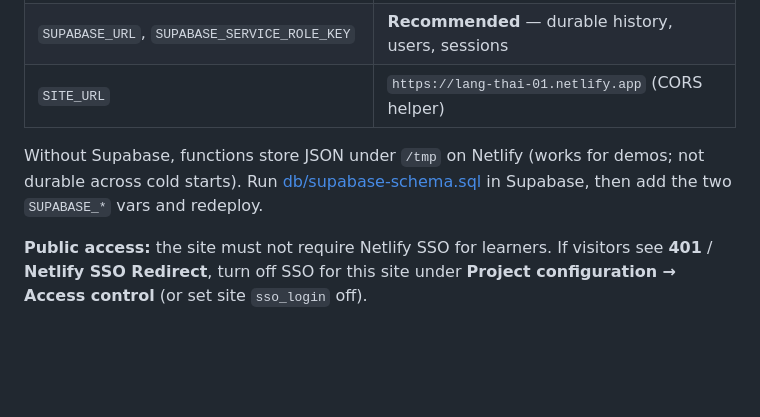
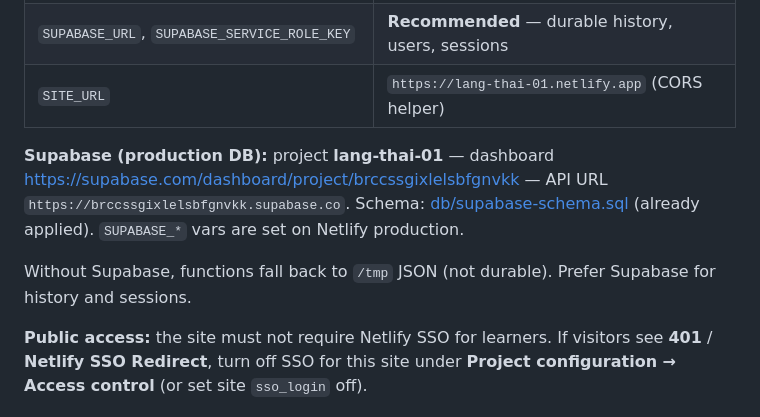
Before and after one commit to kenkpchan/lang_thai_01, a Markdown page: docs/DEPLOYMENT.md, the part around the change. GitHub-like rendering; blank space fills up the shorter version.

Commit message:
Document Supabase project linked to Netlify production.
Co-authored-by: Cursor <cursoragent@cursor.com>

```diff
--- a/docs/DEPLOYMENT.md
+++ b/docs/DEPLOYMENT.md
@@ -82,7 +82,9 @@ Set in **Project configuration → Environment variables** (or run `node scripts
 | `SUPABASE_URL`, `SUPABASE_SERVICE_ROLE_KEY` | **Recommended** — durable history, users, sessions |
 | `SITE_URL` | `https://lang-thai-01.netlify.app` (CORS helper) |
 
-Without Supabase, functions store JSON under `/tmp` on Netlify (works for demos; not durable across cold starts). Run [db/supabase-schema.sql](../db/supabase-schema.sql) in Supabase, then add the two `SUPABASE_*` vars and redeploy.
+**Supabase (production DB):** project **lang-thai-01** — dashboard https://supabase.com/dashboard/project/brccssgixlelsbfgnvkk — API URL `https://brccssgixlelsbfgnvkk.supabase.co`. Schema: [db/supabase-schema.sql](../db/supabase-schema.sql) (already applied). `SUPABASE_*` vars are set on Netlify production.
+
+Without Supabase, functions fall back to `/tmp` JSON (not durable). Prefer Supabase for history and sessions.
 
 **Public access:** the site must not require Netlify SSO for learners. If visitors see **401** / **Netlify SSO Redirect**, turn off SSO for this site under **Project configuration → Access control** (or set site `sso_login` off).
 
```
